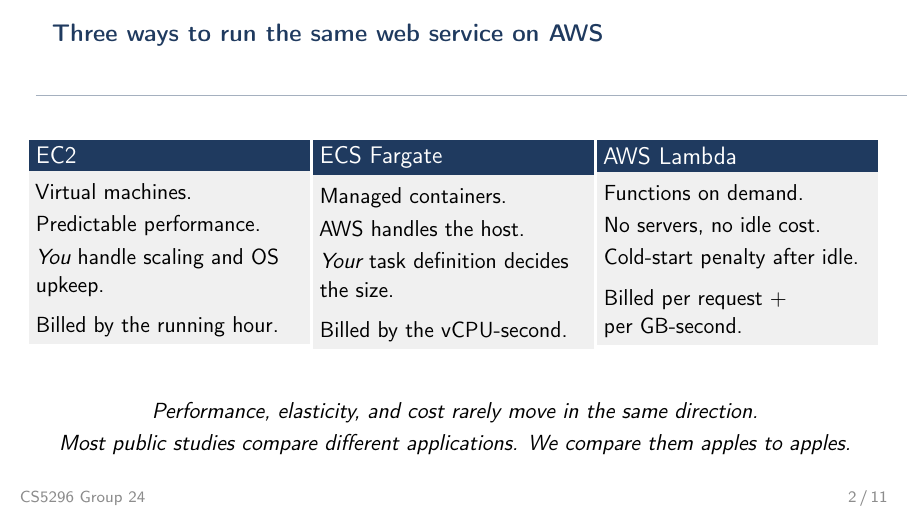
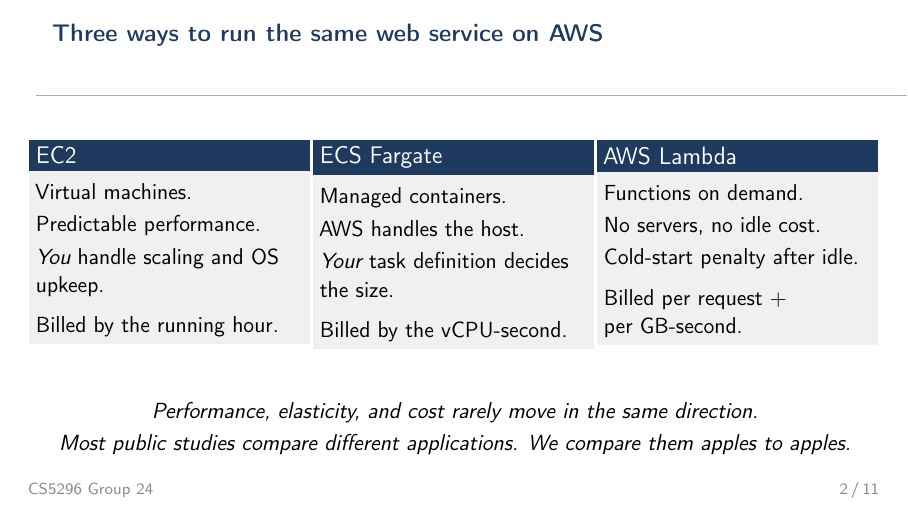
Before and after one commit to Fighterforever/cs5296, LaTeX slides (report/slides.tex): page 2 of 11. Compiled offline with pdfLaTeX.

Commit message:
slides: harden footer hbox; ensure two-pass for total frame count

```diff
--- a/report/slides.tex
+++ b/report/slides.tex
@@ -50,13 +50,15 @@
   \vspace{-2pt}\hspace{8pt}\textcolor{slate!40}{\rule{\dimexpr\paperwidth-16pt\relax}{0.6pt}}\par
 }
 \setbeamertemplate{footline}{%
-  \leavevmode%
-  \hbox{%
-  \begin{beamercolorbox}[wd=\paperwidth,ht=12pt,dp=4pt,leftskip=10pt,rightskip=10pt]{footer}%
+  \vskip 2pt%
+  \hbox to \paperwidth{%
+    \hspace*{14pt}%
     \scriptsize\textcolor{black!45}{CS5296 Group~24}%
-    \hfill%
+    \hfil%
     \scriptsize\textcolor{black!45}{\insertframenumber\,/\,\inserttotalframenumber}%
-  \end{beamercolorbox}}%
+    \hspace*{14pt}%
+  }%
+  \vskip 6pt%
 }
 
 \setbeamersize{text margin left=18pt,text margin right=18pt}
```
Also changed, not shown: report/slides.pdf.
